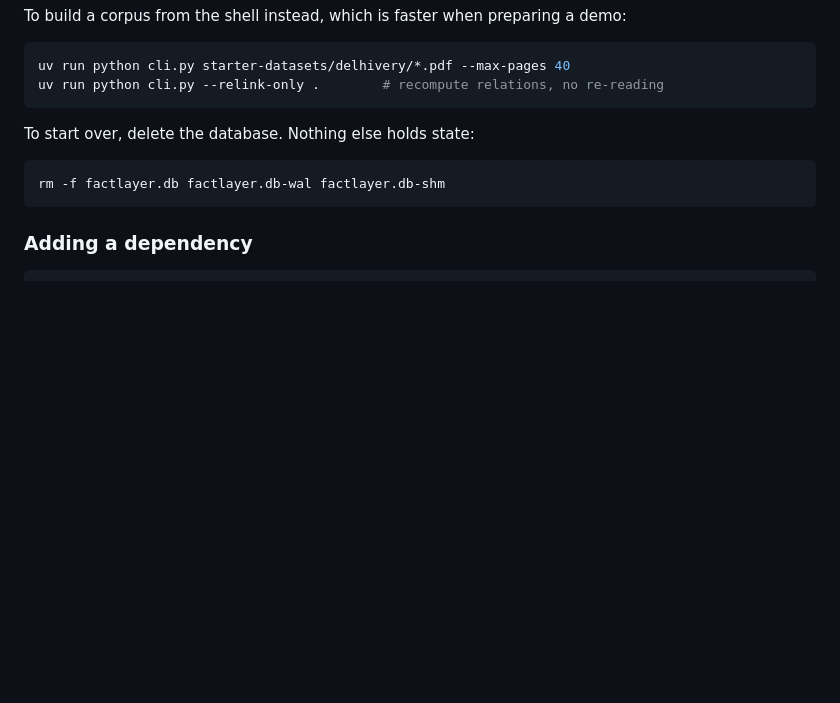
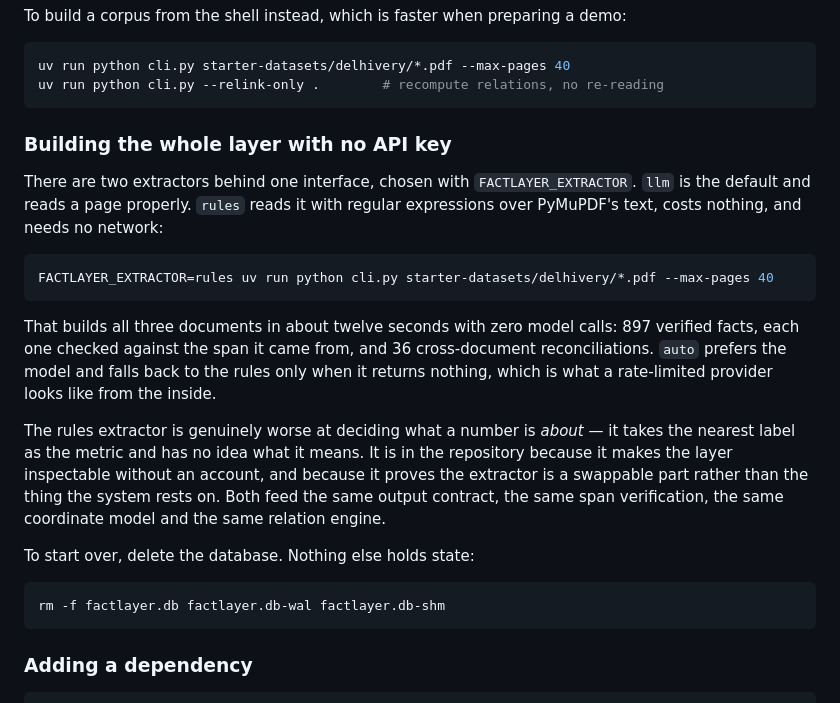
Before and after one commit to aswanth1269/factlayer, a Markdown page: README.md, the part around the change. Drawn GitHub-style; blank space fills up the shorter version.

Commit message:
README: document the no-API-key path
A reviewer with no key can now build the whole layer in twelve seconds
and inspect real facts, real evidence and real cross-document links,
which is the fastest route to seeing whether any of this works.

Co-Authored-By: Claude Opus 5 <noreply@anthropic.com>

````diff
--- a/README.md
+++ b/README.md
@@ -71,6 +71,30 @@ To build a corpus from the shell instead, which is faster when preparing a demo:
 uv run python cli.py starter-datasets/delhivery/*.pdf --max-pages 40
 uv run python cli.py --relink-only .        # recompute relations, no re-reading
 ```
+
+### Building the whole layer with no API key
+
+There are two extractors behind one interface, chosen with
+`FACTLAYER_EXTRACTOR`. `llm` is the default and reads a page properly.
+`rules` reads it with regular expressions over PyMuPDF's text, costs nothing,
+and needs no network:
+
+```bash
+FACTLAYER_EXTRACTOR=rules uv run python cli.py starter-datasets/delhivery/*.pdf --max-pages 40
+```
+
+That builds all three documents in about twelve seconds with zero model calls:
+897 verified facts, each one checked against the span it came from, and 36
+cross-document reconciliations. `auto` prefers the model and falls back to the
+rules only when it returns nothing, which is what a rate-limited provider looks
+like from the inside.
+
+The rules extractor is genuinely worse at deciding what a number is *about* —
+it takes the nearest label as the metric and has no idea what it means. It is
+in the repository because it makes the layer inspectable without an account,
+and because it proves the extractor is a swappable part rather than the thing
+the system rests on. Both feed the same output contract, the same span
+verification, the same coordinate model and the same relation engine.
 
 To start over, delete the database. Nothing else holds state:
 
````
